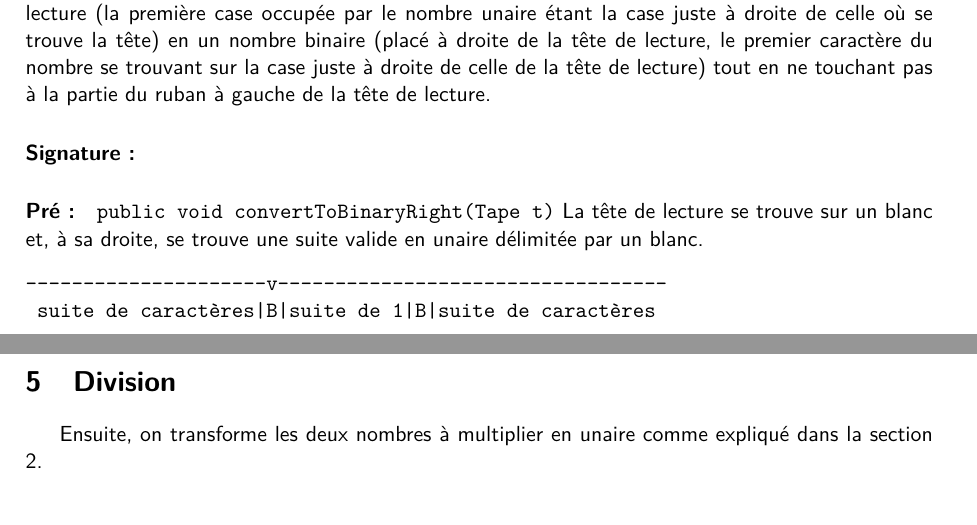
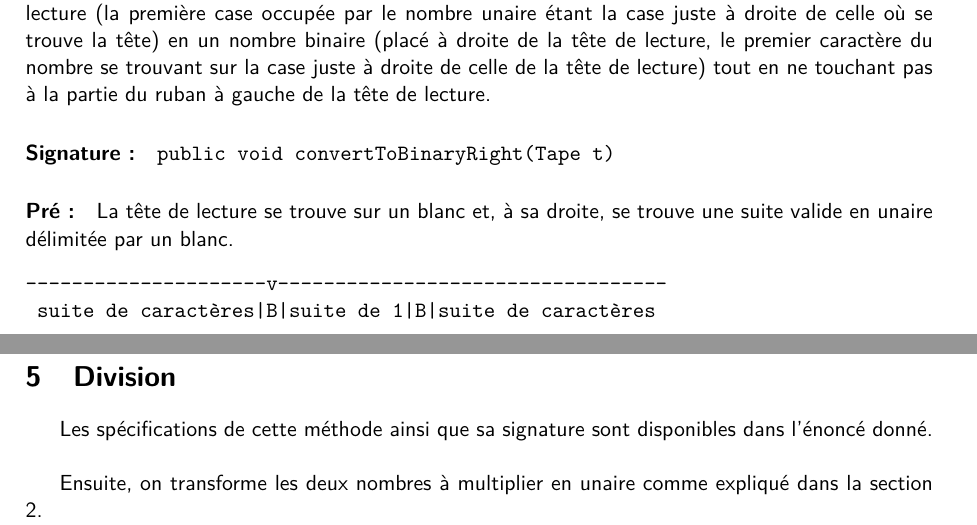
Before and after one commit to matttbe/lingi1122-2013-turing-machine, a LaTeX document (S1/rapport1bis.tex): two parts of pages 3 and 8 of 9 before the commit and two parts of pages 3 and 9 of 9 after it, joined at a grey line, cut so that both start at the same text. Compiled offline with pdfLaTeX.

Commit message:
S1: fixed typo and added spec of main machines

```diff
--- a/S1/rapport1bis.tex
+++ b/S1/rapport1bis.tex
@@ -138,8 +138,8 @@ La taille de cette suite peut être différente de la précédente, les changeme
 %%%%%%%%%%%%%%%%%%%%%%%%%%%%%%%%
 \subsection{\texttt{convertToBinaryRight()}}
 \paragraph{But:} Cette méthode permet de convertir un nombre unaire se trouvant à droite de la tête de lecture (la première case occupée par le nombre unaire étant la case juste à droite de celle où se trouve la tête) en un nombre binaire (placé à droite de la tête de lecture, le premier caractère du nombre se trouvant sur la case juste à droite de celle de la tête de lecture) tout en ne touchant pas à la partie du ruban à gauche de la tête de lecture.
-\paragraph{Signature:}
-\paragraph{Pré:} \texttt{public void convertToBinaryRight(Tape t)}
+\paragraph{Signature:} \texttt{public void convertToBinaryRight(Tape t)}
+\paragraph{Pré:}
 La tête de lecture se trouve sur un blanc et, à sa droite, se trouve une suite valide en unaire délimitée par un blanc.
 \begin{verbatim}
 ---------------------v----------------------------------
@@ -388,6 +394,9 @@ On retransforme ensuite le nombre unaire représentant le résultat en binaire a
 %% Ou: on inverse les deux: BB111B11111B ; on calcule => B1B111B11BBBB => il faut à nouveau déplacer... donc autant prend
 %% On n'a donc pas besoin de marqueurs (enfin, ils devront en utiliser dans la sous-machine qui remplace les caractères à gauches par le nombre de blancs correspondant au diviseur)
 %% PS: attention qu'il faut vérifier quand s'arrêter... => on arrive à 2/3, il ne faut pas commencer à remplacer des blancs... et on ne peut pas compter avant => on peut utiliser une exception où, si on veut diviser et qu'il n'y a pas assez à diviser, on annule les changements: càd, on ne remplace pas les 1 par des blancs mais par des marqueurs, si tout va bien (pas d'exception, on remplace les marqueurs par des B et si non, par des 1. S'il n'y a pas d'exception, on ajoute 1 au quotient (donc après).
+
+Les spécifications de cette méthode ainsi que sa signature sont disponibles dans l'énoncé donné.\\
+
 Ensuite, on transforme les deux nombres à multiplier en unaire comme expliqué dans la section \ref{add}.\\Il faut également ajouter un blanc à gauche grâce à \texttt{addOneBlankAfterTheFirstBlank\-On\-The\-Left()}.
 Notre ruban est alors de la forme:
 \begin{verbatim}
```
Also changed, not shown: S1/rapport1bis.tex (6 more changed lines).
